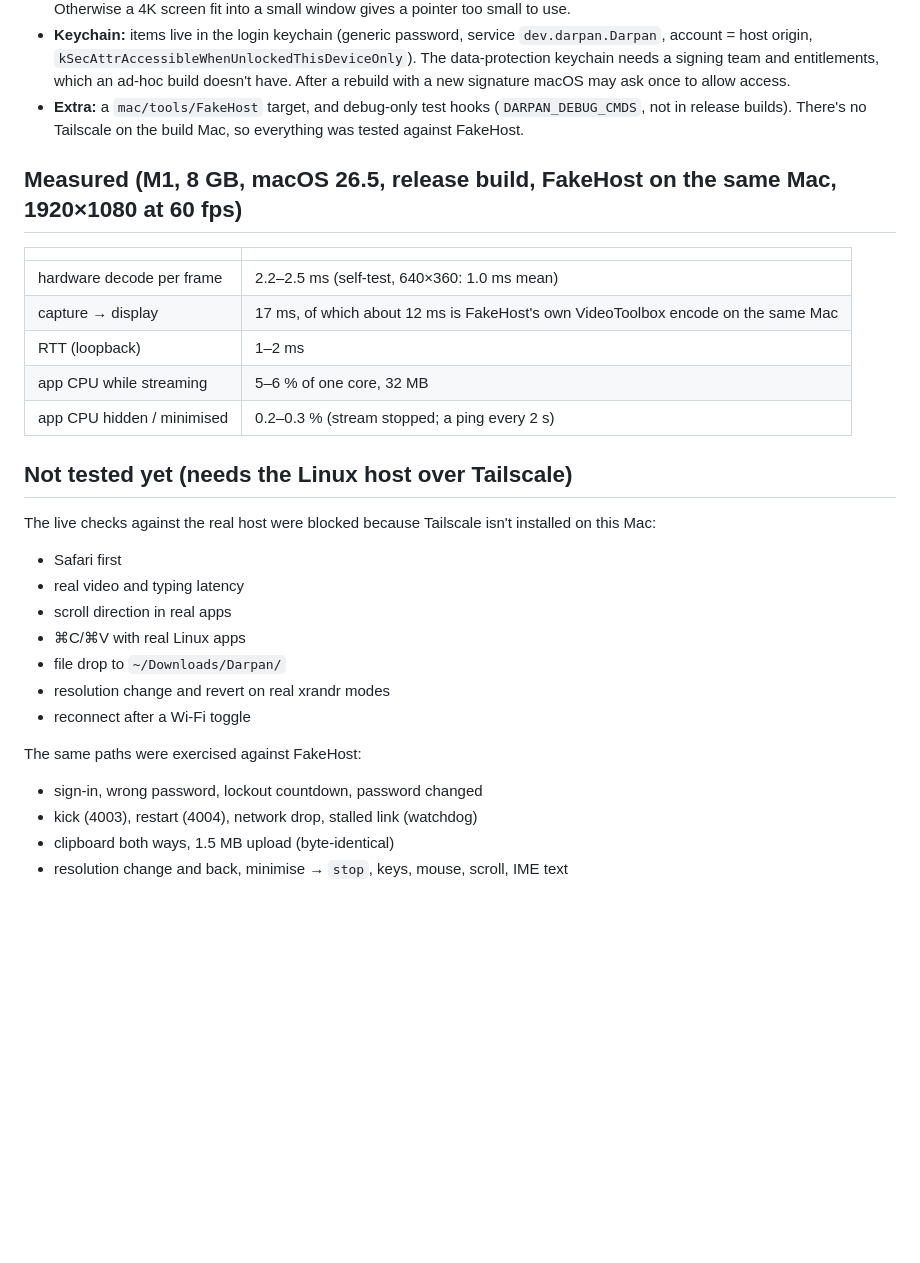
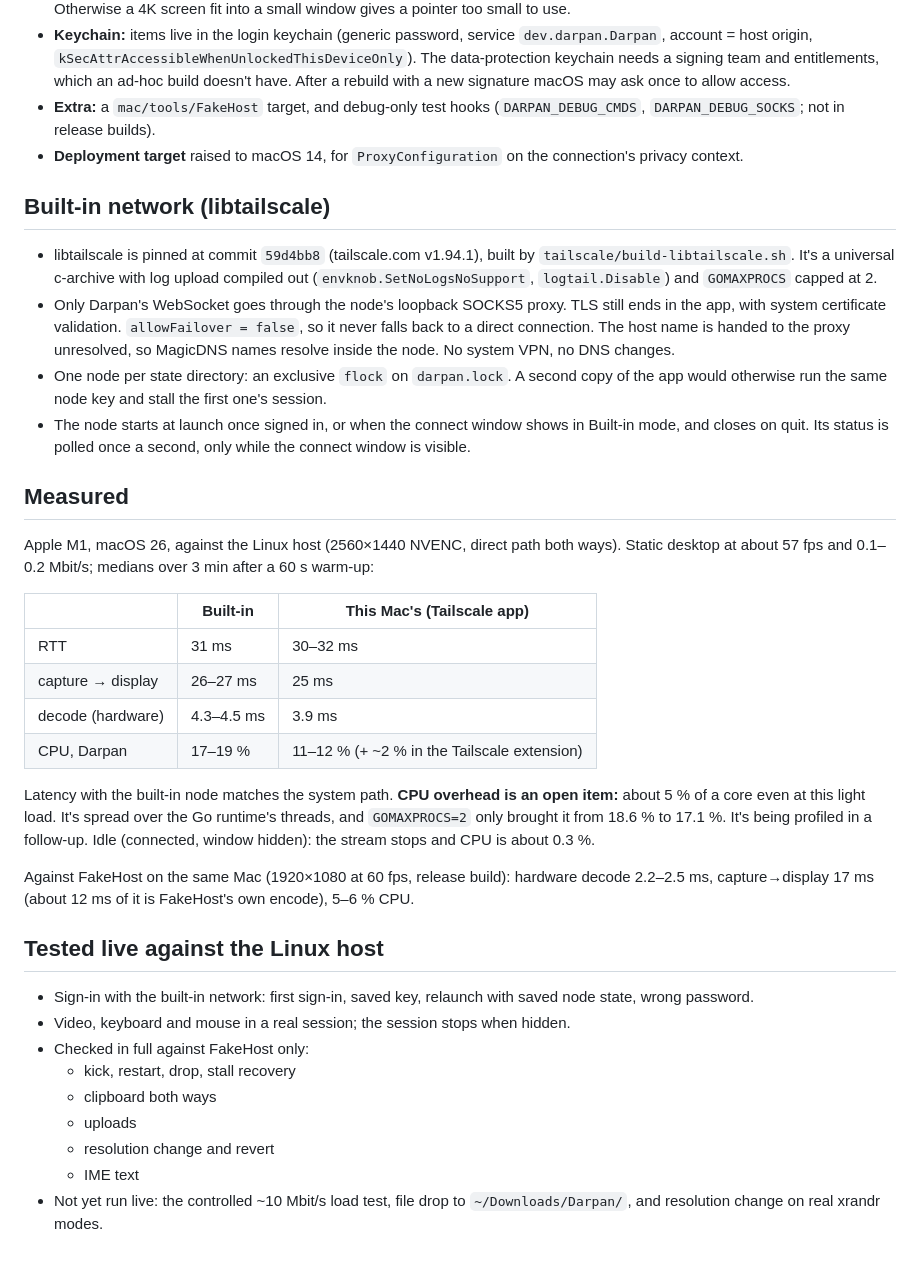
Before and after one commit to poudel-bibek/Darpan, a Markdown page: mac/NOTES.md, the part around the change. Rendered like a GitHub page; blank space fills up the shorter version.

Commit message:
mac/NOTES.md: built-in network, live measurements, open CPU item

```diff
--- a/mac/NOTES.md
+++ b/mac/NOTES.md
@@ -33,33 +33,54 @@ protocol (nothing in `linux/` or `PROTOCOL.md` was changed), and what hasn't bee
   `dev.darpan.Darpan`, account = host origin, `kSecAttrAccessibleWhenUnlockedThisDeviceOnly`).
   The data-protection keychain needs a signing team and entitlements, which an ad-hoc build
   doesn't have. After a rebuild with a new signature macOS may ask once to allow access.
-* **Extra:** a `mac/tools/FakeHost` target, and debug-only test hooks (`DARPAN_DEBUG_CMDS`, not in
-  release builds). There's no Tailscale on the build Mac, so everything was tested against
-  FakeHost.
+* **Extra:** a `mac/tools/FakeHost` target, and debug-only test hooks (`DARPAN_DEBUG_CMDS`,
+  `DARPAN_DEBUG_SOCKS`; not in release builds).
+* **Deployment target** raised to macOS 14, for `ProxyConfiguration` on the connection's privacy context.
 
-## Measured (M1, 8 GB, macOS 26.5, release build, FakeHost on the same Mac, 1920×1080 at 60 fps)
+## Built-in network (libtailscale)
 
-| | |
-|---|---|
-| hardware decode per frame | 2.2–2.5 ms (self-test, 640×360: 1.0 ms mean) |
-| capture → display | 17 ms, of which about 12 ms is FakeHost's own VideoToolbox encode on the same Mac |
-| RTT (loopback) | 1–2 ms |
-| app CPU while streaming | 5–6 % of one core, 32 MB |
-| app CPU hidden / minimised | 0.2–0.3 % (stream stopped; a ping every 2 s) |
+* libtailscale is pinned at commit `59d4bb8` (tailscale.com v1.94.1), built by
+  `tailscale/build-libtailscale.sh`. It's a universal c-archive with log upload compiled out
+  (`envknob.SetNoLogsNoSupport`, `logtail.Disable`) and `GOMAXPROCS` capped at 2.
+* Only Darpan's WebSocket goes through the node's loopback SOCKS5 proxy. TLS still ends in the
+  app, with system certificate validation. `allowFailover = false`, so it never falls back to a
+  direct connection. The host name is handed to the proxy unresolved, so MagicDNS names resolve
+  inside the node. No system VPN, no DNS changes.
+* One node per state directory: an exclusive `flock` on `darpan.lock`. A second copy of the app
+  would otherwise run the same node key and stall the first one's session.
+* The node starts at launch once signed in, or when the connect window shows in Built-in mode,
+  and closes on quit. Its status is polled once a second, only while the connect window is visible.
 
-## Not tested yet (needs the Linux host over Tailscale)
+## Measured
 
-The live checks against the real host were blocked because Tailscale isn't installed on this Mac:
-* Safari first
-* real video and typing latency
-* scroll direction in real apps
-* ⌘C/⌘V with real Linux apps
-* file drop to `~/Downloads/Darpan/`
-* resolution change and revert on real xrandr modes
-* reconnect after a Wi-Fi toggle
+Apple M1, macOS 26, against the Linux host (2560×1440 NVENC, direct path both ways). Static
+desktop at about 57 fps and 0.1–0.2 Mbit/s; medians over 3 min after a 60 s warm-up:
 
-The same paths were exercised against FakeHost:
-* sign-in, wrong password, lockout countdown, password changed
-* kick (4003), restart (4004), network drop, stalled link (watchdog)
-* clipboard both ways, 1.5 MB upload (byte-identical)
-* resolution change and back, minimise → `stop`, keys, mouse, scroll, IME text
+| | Built-in | This Mac's (Tailscale app) |
+|---|---|---|
+| RTT | 31 ms | 30–32 ms |
+| capture → display | 26–27 ms | 25 ms |
+| decode (hardware) | 4.3–4.5 ms | 3.9 ms |
+| CPU, Darpan | 17–19 % | 11–12 % (+ ~2 % in the Tailscale extension) |
+
+Latency with the built-in node matches the system path. **CPU overhead is an open item:** about
+5 % of a core even at this light load. It's spread over the Go runtime's threads, and
+`GOMAXPROCS=2` only brought it from 18.6 % to 17.1 %. It's being profiled in a follow-up.
+Idle (connected, window hidden): the stream stops and CPU is about 0.3 %.
+
+Against FakeHost on the same Mac (1920×1080 at 60 fps, release build): hardware decode 2.2–2.5 ms,
+capture→display 17 ms (about 12 ms of it is FakeHost's own encode), 5–6 % CPU.
+
+## Tested live against the Linux host
+
+* Sign-in with the built-in network: first sign-in, saved key, relaunch with saved node state,
+  wrong password.
+* Video, keyboard and mouse in a real session; the session stops when hidden.
+* Checked in full against FakeHost only:
+  * kick, restart, drop, stall recovery
+  * clipboard both ways
+  * uploads
+  * resolution change and revert
+  * IME text
+* Not yet run live: the controlled ~10 Mbit/s load test, file drop to `~/Downloads/Darpan/`, and
+  resolution change on real xrandr modes.
```
